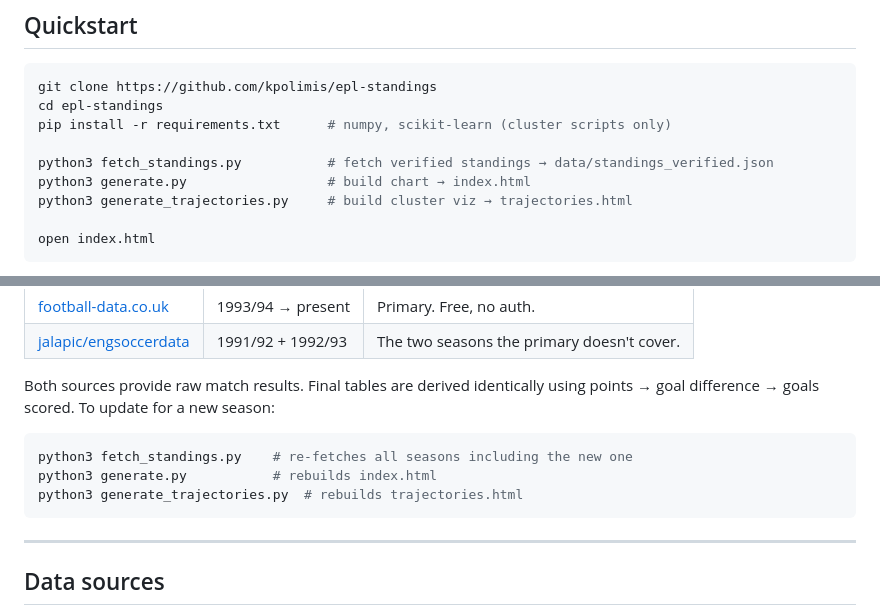
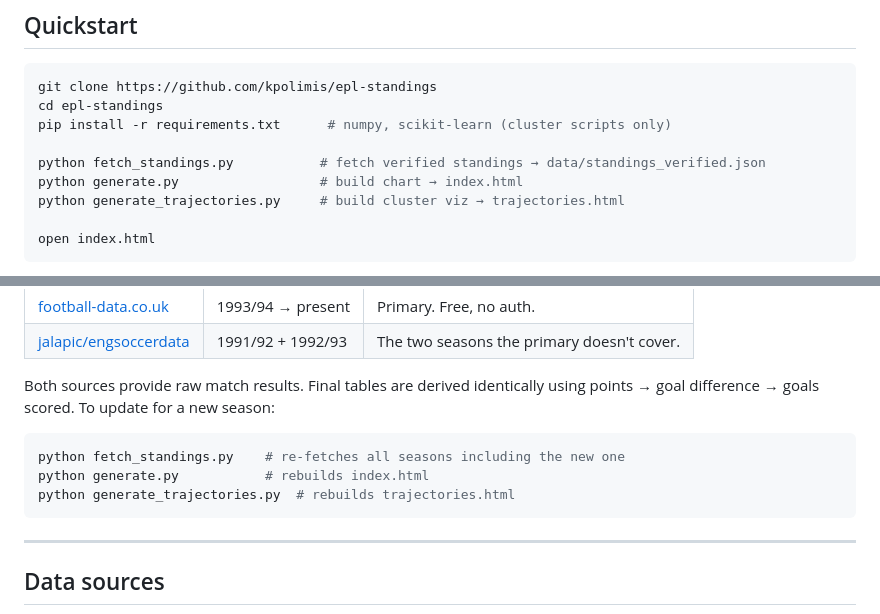
Before and after one commit to kpolimis/epl-standings, a Markdown page: README.md, 2 parts joined by grey strips. Drawn GitHub-style.

````diff
--- a/README.md
+++ b/README.md
@@ -40,9 +40,9 @@ git clone https://github.com/kpolimis/epl-standings
 cd epl-standings
 pip install -r requirements.txt      # numpy, scikit-learn (cluster scripts only)
 
-python3 fetch_standings.py           # fetch verified standings → data/standings_verified.json
-python3 generate.py                  # build chart → index.html
-python3 generate_trajectories.py     # build cluster viz → trajectories.html
+python fetch_standings.py           # fetch verified standings → data/standings_verified.json
+python generate.py                  # build chart → index.html
+python generate_trajectories.py     # build cluster viz → trajectories.html
 
 open index.html
 ```
@@ -85,9 +85,9 @@ Standings are fetched from two sources by `fetch_standings.py`:
 Both sources provide raw match results. Final tables are derived identically using points → goal difference → goals scored. To update for a new season:
 
 ```bash
-python3 fetch_standings.py    # re-fetches all seasons including the new one
-python3 generate.py           # rebuilds index.html
-python3 generate_trajectories.py  # rebuilds trajectories.html
+python fetch_standings.py    # re-fetches all seasons including the new one
+python generate.py           # rebuilds index.html
+python generate_trajectories.py  # rebuilds trajectories.html
 ```
 
 ---
````
